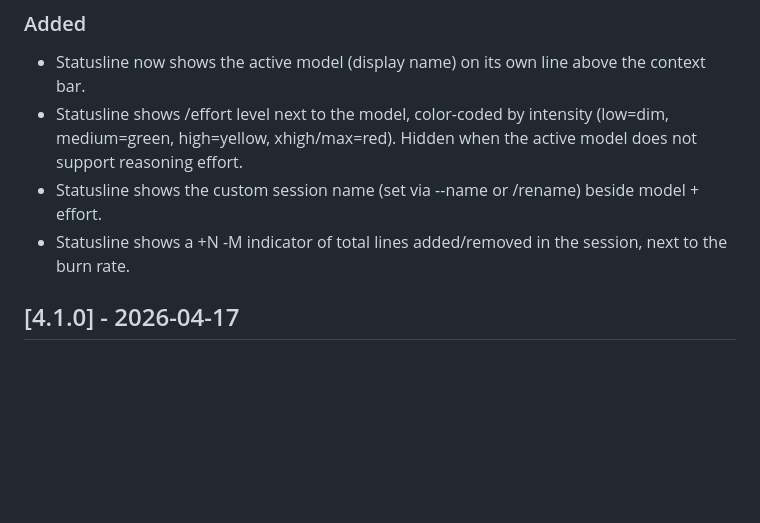
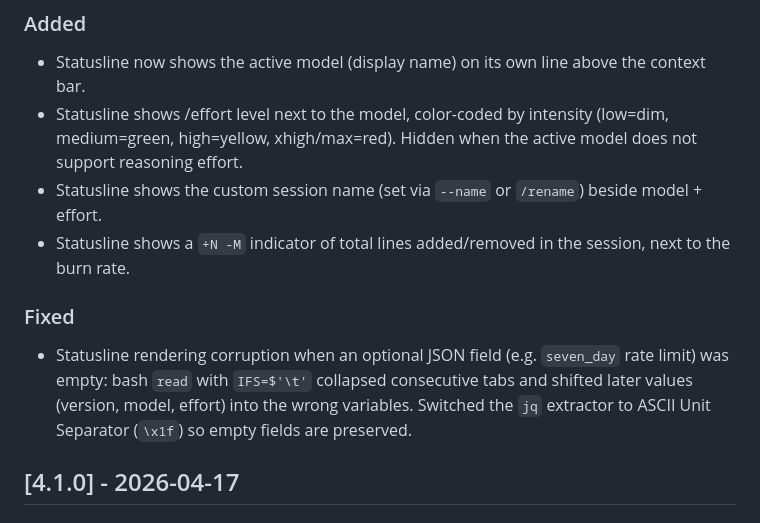
Before and after one commit to dr5hn/ccm, a Markdown page: CHANGELOG.md, the part around the change. GitHub-like rendering; blank space fills up the shorter version.

Commit message:
docs: add missing Fixed section to v4.2.0 changelog
The release.sh prompt loop terminated at the empty line between
sections of the piped input, so the Fixed entry was dropped.

Co-Authored-By: Claude Opus 4.7 (1M context) <noreply@anthropic.com>

```diff
--- a/CHANGELOG.md
+++ b/CHANGELOG.md
@@ -6,8 +6,11 @@ All notable changes to CCM (Claude Code Manager) will be documented in this file
 ### Added
 - Statusline now shows the active model (display name) on its own line above the context bar.
 - Statusline shows /effort level next to the model, color-coded by intensity (low=dim, medium=green, high=yellow, xhigh/max=red). Hidden when the active model does not support reasoning effort.
-- Statusline shows the custom session name (set via --name or /rename) beside model + effort.
-- Statusline shows a +N -M indicator of total lines added/removed in the session, next to the burn rate.
+- Statusline shows the custom session name (set via `--name` or `/rename`) beside model + effort.
+- Statusline shows a `+N -M` indicator of total lines added/removed in the session, next to the burn rate.
+
+### Fixed
+- Statusline rendering corruption when an optional JSON field (e.g. `seven_day` rate limit) was empty: bash `read` with `IFS=$'\t'` collapsed consecutive tabs and shifted later values (version, model, effort) into the wrong variables. Switched the `jq` extractor to ASCII Unit Separator (`\x1f`) so empty fields are preserved.
 
 
 ## [4.1.0] - 2026-04-17
```
